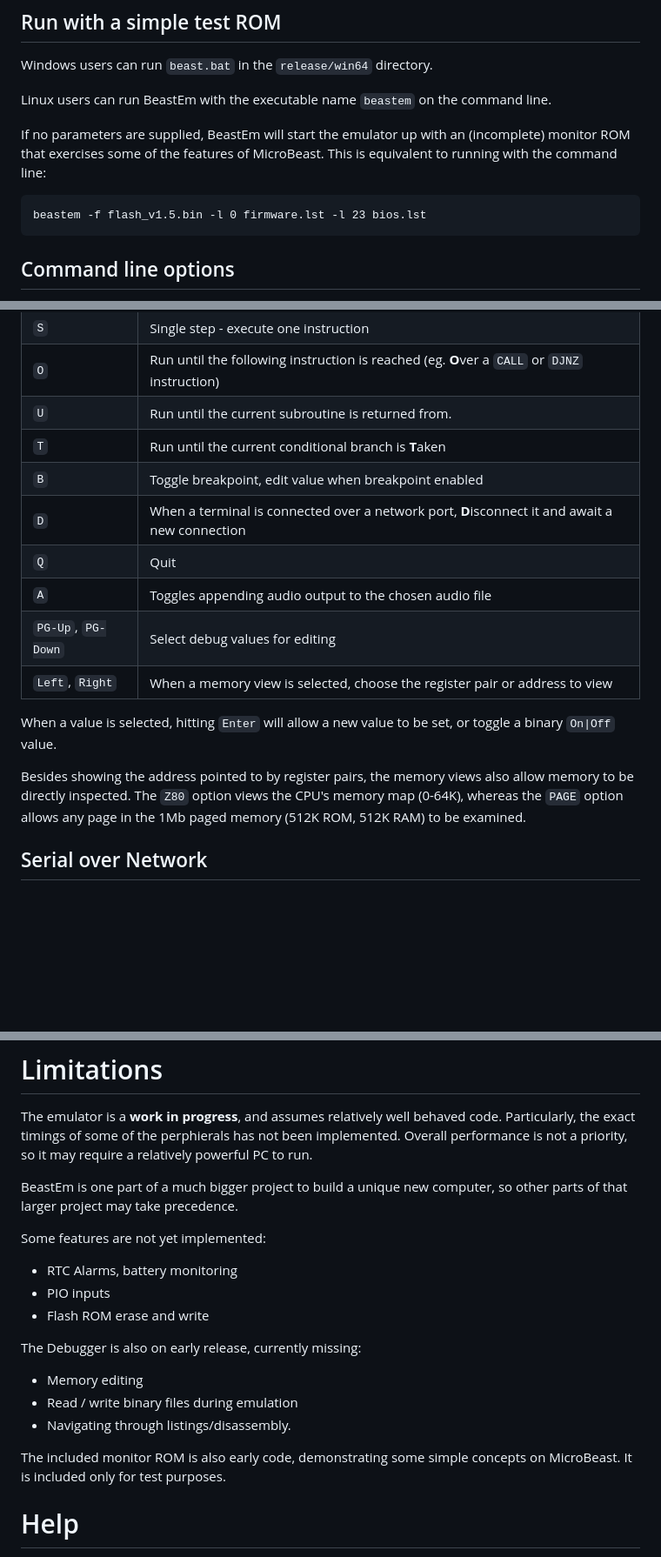
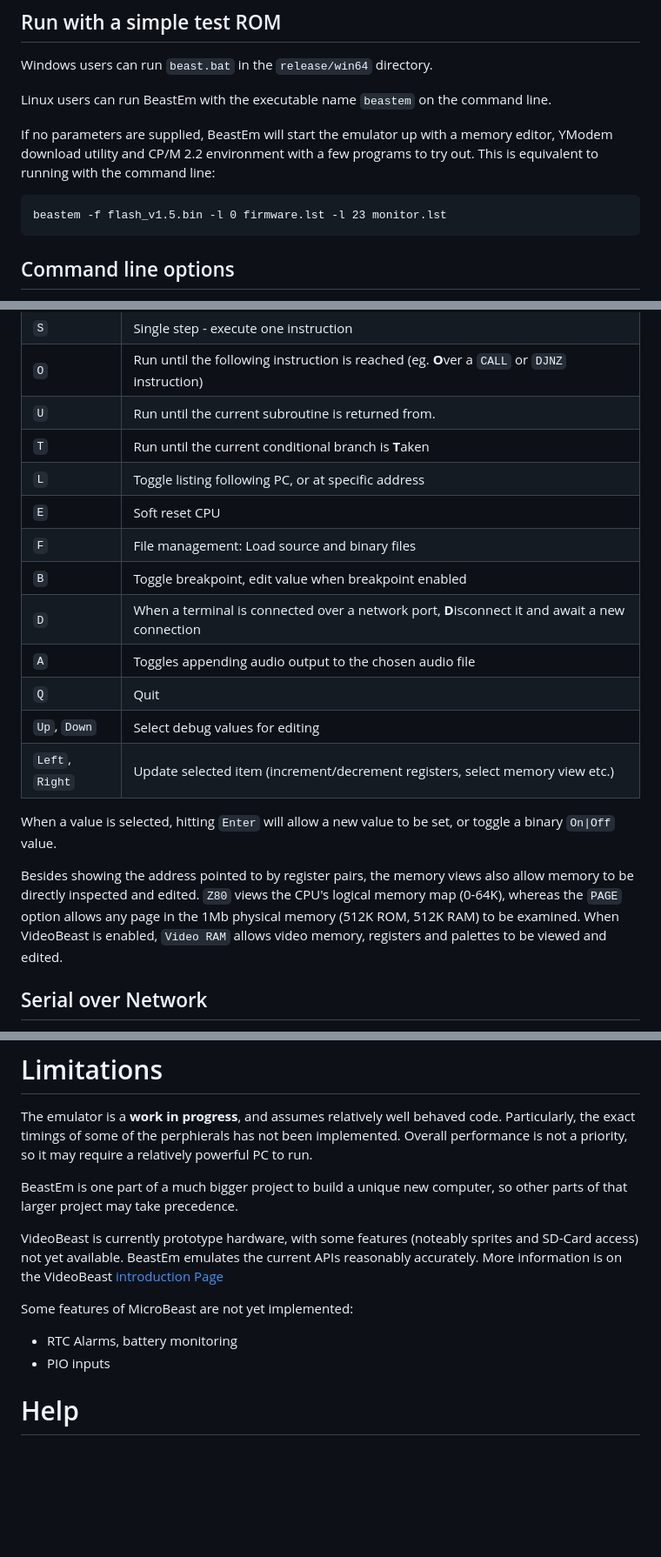
Before and after one commit to atoone/BeastEm, a Markdown page: README.md, 3 parts joined by grey strips. Shown at 87% size. Rendered like a GitHub page; blank space fills up the shorter version.

````diff
--- a/README.md
+++ b/README.md
@@ -30,10 +30,10 @@ Windows users can run `beast.bat` in the `release/win64` directory.
 
 Linux users can run BeastEm with the executable name ``beastem`` on the command line.
 
-If no parameters are supplied, BeastEm will start the emulator up with an (incomplete) monitor ROM that exercises some of the features of MicroBeast. This is equivalent to running with the command line:
+If no parameters are supplied, BeastEm will start the emulator up with a memory editor, YModem download utility and CP/M 2.2 environment with a few programs to try out. This is equivalent to running with the command line:
 
 ```
-beastem -f flash_v1.5.bin -l 0 firmware.lst -l 23 bios.lst
+beastem -f flash_v1.5.bin -l 0 firmware.lst -l 23 monitor.lst
 ```
 
 ## Command line options
@@ -75,18 +75,22 @@ In the debug view, most commands take a single keypress. The currently implement
 | `O` | Run until the following instruction is reached (eg. **O**ver a `CALL` or `DJNZ` instruction) |
 | `U` | Run until the current subroutine is returned from.                                           |
 | `T` | Run until the current conditional branch is **T**aken                                        |
+| `L` | Toggle listing following PC, or at specific address                                          |
+| `E` | Soft reset CPU                                                                               |
+| `F` | File management: Load source and binary files                                                |
 | `B` | Toggle breakpoint, edit value when breakpoint enabled                                        |
 | `D` | When a terminal is connected over a network port, **D**isconnect it and await a new connection |
+| `A` | Toggles appending audio output to the chosen audio file                                      |
 | `Q` | Quit                                                                                         |
-| `A` | Toggles appending audio output to the chosen audio file                                      |
-| `PG-Up`, `PG-Down` | Select debug values for editing                                               |
-| `Left`, `Right`    | When a memory view is selected, choose the register pair or address to view   |
+| `Up`, `Down`    | Select debug values for editing                                                  |
+| `Left`, `Right` | Update selected item (increment/decrement registers, select memory view etc.)    |
 
 When a value is selected, hitting `Enter` will allow a new value to be set, or toggle a binary `On|Off` value.
 
 Besides showing the address pointed to by register pairs, the memory views also allow memory to be directly
-inspected. The `Z80` option views the CPU's memory map (0-64K), whereas the `PAGE` option allows any page
-in the 1Mb paged memory (512K ROM, 512K RAM) to be examined.
+inspected and edited. `Z80` views the CPU's logical memory map (0-64K), whereas the `PAGE` option allows any page
+in the 1Mb physical memory (512K ROM, 512K RAM) to be examined. When VideoBeast is enabled, `Video RAM`
+allows video memory, registers and palettes to be viewed and edited.
 
 ## Serial over Network
 
@@ -171,19 +175,13 @@ The emulator is a **work in progress**, and assumes relatively well behaved code
 
 BeastEm is one part of a much bigger project to build a unique new computer, so other parts of that larger project may take precedence.
 
-Some features are not yet implemented:
+VideoBeast is currently prototype hardware, with some features (noteably sprites and SD-Card access) not yet available. BeastEm emulates the current APIs reasonably accurately. More information is on the VideoBeast [introduction Page](VIDEOBEAST.md)
+
+Some features of MicroBeast are not yet implemented:
 
 * RTC Alarms, battery monitoring
 * PIO inputs
-* Flash ROM erase and write
 
-The Debugger is also on early release, currently missing:
-
-* Memory editing
-* Read / write binary files during emulation
-* Navigating through listings/disassembly.
-
-The included monitor ROM is also early code, demonstrating some simple concepts on MicroBeast. It is included only for test purposes.
 
 # Help
 
````
Also changed, not shown: other parts of README.md (+2 -2 lines), VIDEOBEAST.md (+18 -2 lines), docs/beastem_0_6.png (deleted), docs/beastem_1.1.png (added), docs/videobeast.jpg (added).
